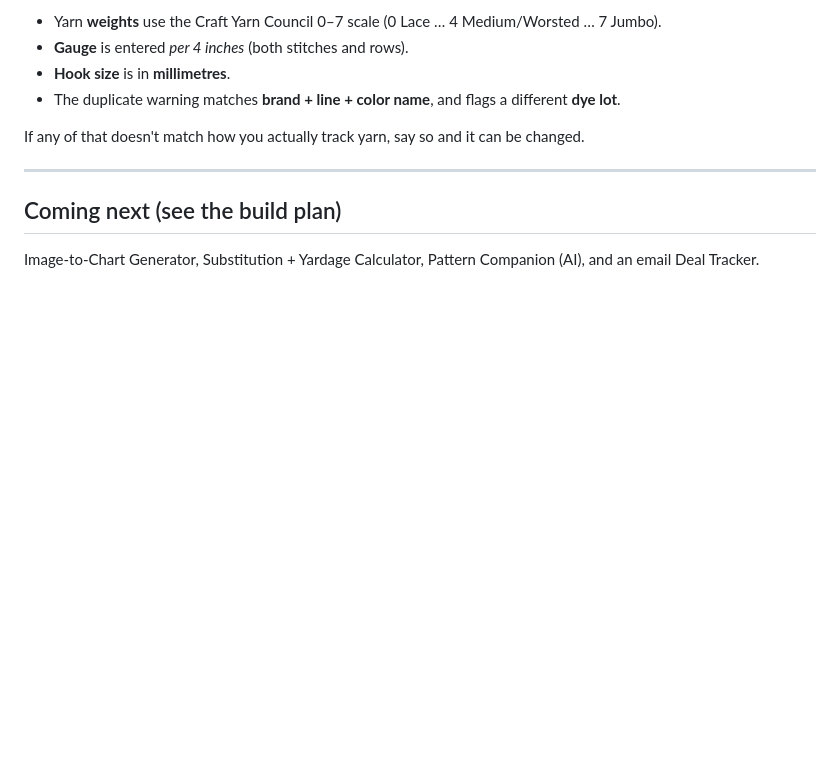
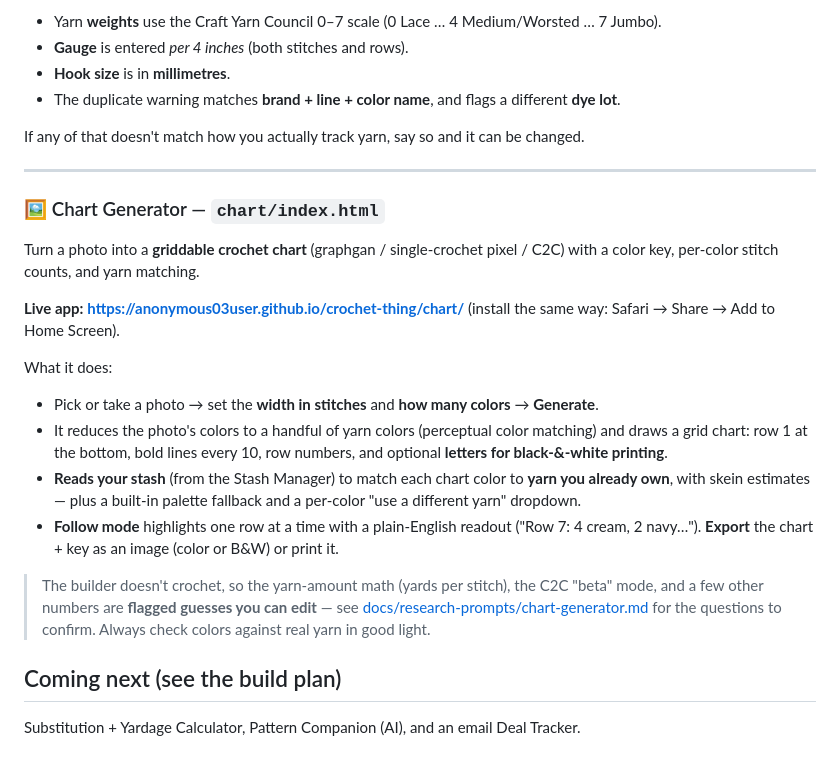
Before and after one commit to anonymous03user/crochet-thing, a Markdown page: README.md, the part around the change. Drawn GitHub-style; blank space fills up the shorter version.

```diff
--- a/README.md
+++ b/README.md
@@ -61,7 +61,30 @@ If any of that doesn't match how you actually track yarn, say so and it can be c
 
 ---
 
+### 🖼️ Chart Generator — `chart/index.html`
+
+Turn a photo into a **griddable crochet chart** (graphgan / single-crochet pixel / C2C) with a
+color key, per-color stitch counts, and yarn matching.
+
+**Live app:** **https://anonymous03user.github.io/crochet-thing/chart/** (install the same way:
+Safari → Share → Add to Home Screen).
+
+What it does:
+- Pick or take a photo → set the **width in stitches** and **how many colors** → **Generate**.
+- It reduces the photo's colors to a handful of yarn colors (perceptual color matching) and draws a
+  grid chart: row 1 at the bottom, bold lines every 10, row numbers, and optional **letters for
+  black-&-white printing**.
+- **Reads your stash** (from the Stash Manager) to match each chart color to **yarn you already
+  own**, with skein estimates — plus a built-in palette fallback and a per-color "use a different
+  yarn" dropdown.
+- **Follow mode** highlights one row at a time with a plain-English readout ("Row 7: 4 cream, 2
+  navy…"). **Export** the chart + key as an image (color or B&W) or print it.
+
+> The builder doesn't crochet, so the yarn-amount math (yards per stitch), the C2C "beta" mode, and a
+> few other numbers are **flagged guesses you can edit** — see
+> [docs/research-prompts/chart-generator.md](docs/research-prompts/chart-generator.md) for the
+> questions to confirm. Always check colors against real yarn in good light.
+
 ## Coming next (see the build plan)
 
-Image-to-Chart Generator, Substitution + Yardage Calculator, Pattern Companion (AI), and an
-email Deal Tracker.
+Substitution + Yardage Calculator, Pattern Companion (AI), and an email Deal Tracker.
```
Also changed, not shown: docs/research-prompts/chart-generator.md (added, +48 -0 lines).
